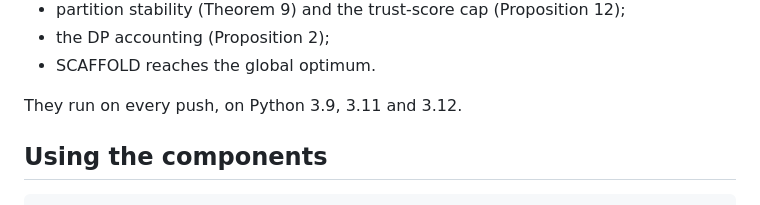
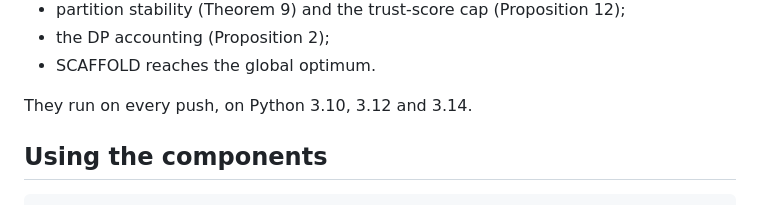
Before and after one commit to MorillaLab/TopoFederatedL, a Markdown page: README.md, the part around the change. Drawn GitHub-style.

```diff
--- a/README.md
+++ b/README.md
@@ -123,7 +123,7 @@ H₁ backends, data loader). They also check the main theoretical results on the
 - the DP accounting (Proposition 2);
 - SCAFFOLD reaches the global optimum.
 
-They run on every push, on Python 3.9, 3.11 and 3.12.
+They run on every push, on Python 3.10, 3.12 and 3.14.
 
 ## Using the components
 
```
